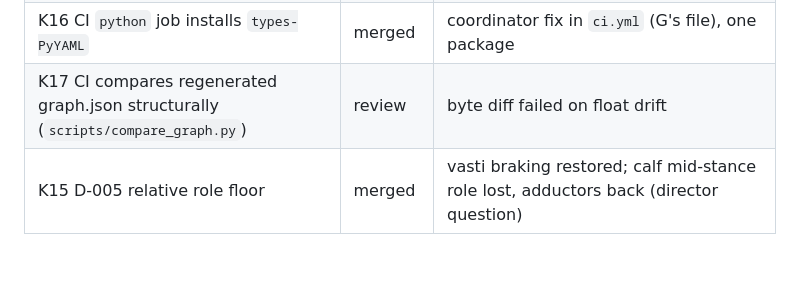
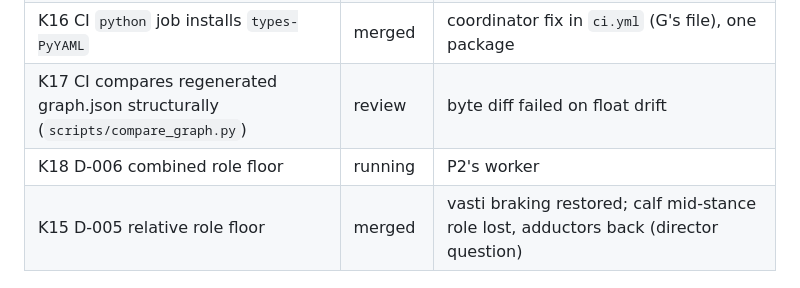
Before and after one commit to argent0/bio-mechanics, a Markdown page: TASKS.md, the part around the change. Drawn GitHub-style; blank space fills up the shorter version.

```diff
--- a/TASKS.md
+++ b/TASKS.md
@@ -55,6 +55,7 @@ States: `todo` · `running` · `review` · `merged`. Fails: gate rounds failed b
 | K4 Set `PIPELINE_TARGET` in `ci.yml` to the full graph | review | merged; first CI run pending |
 | K16 CI `python` job installs `types-PyYAML` | merged | coordinator fix in `ci.yml` (G's file), one package |
 | K17 CI compares regenerated graph.json structurally (`scripts/compare_graph.py`) | review | byte diff failed on float drift |
+| K18 D-006 combined role floor | running | P2's worker |
 | K15 D-005 relative role floor | merged | vasti braking restored; calf mid-stance role lost, adductors back (director question) |
 
 ## Wave 3
```
Also changed, not shown: DECISIONS.md (+7 -0 lines).
